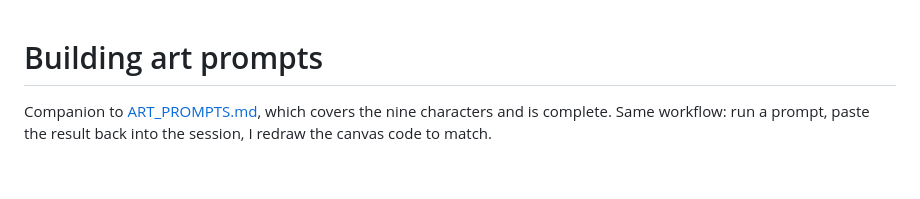
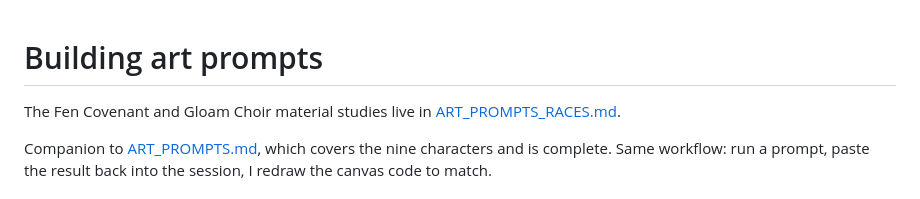
Before and after one commit to ballance/warcrack, a Markdown page: docs/ART_PROMPTS_BUILDINGS.md, the part around the change. Drawn GitHub-style; blank space fills up the shorter version.

```diff
--- a/docs/ART_PROMPTS_BUILDINGS.md
+++ b/docs/ART_PROMPTS_BUILDINGS.md
@@ -1,4 +1,7 @@
 # Building art prompts
+
+The Fen Covenant and Gloam Choir material studies live in
+[ART_PROMPTS_RACES.md](ART_PROMPTS_RACES.md).
 
 Companion to [ART_PROMPTS.md](ART_PROMPTS.md), which covers the nine characters
 and is complete. Same workflow: run a prompt, paste the result back into the
```
Also changed, not shown: docs/ART_PROMPTS.md (+3 -0 lines), docs/ART_PROMPTS_RACES.md (added, +337 -0 lines).
